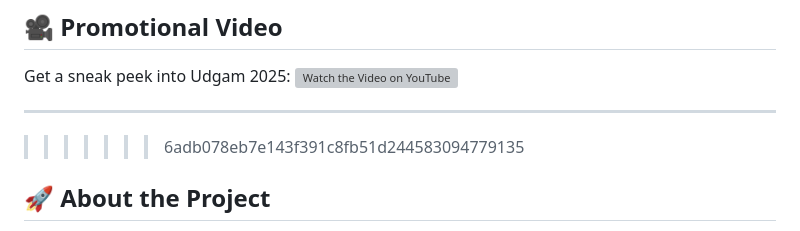
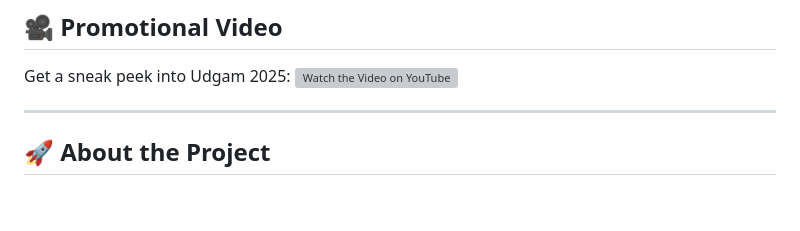
Before and after one commit to krsanjeev110/UDGAM, a Markdown page: README.md, the part around the change. GitHub-like rendering; blank space fills up the shorter version; grey boxes are pictures that could not be loaded.

```diff
--- a/README.md
+++ b/README.md
@@ -17,7 +17,6 @@ Get a sneak peek into Udgam 2025:
 
 
 ---
->>>>>>> 6adb078eb7e143f391c8fb51d244583094779135
 ## 🚀 About the Project
 
 Udgam 2025 is an annual sports fest that brings together athletes and sports enthusiasts from across the region. The event features a wide variety of sports, engaging competitions, and a platform for participants to showcase their talents.
```
